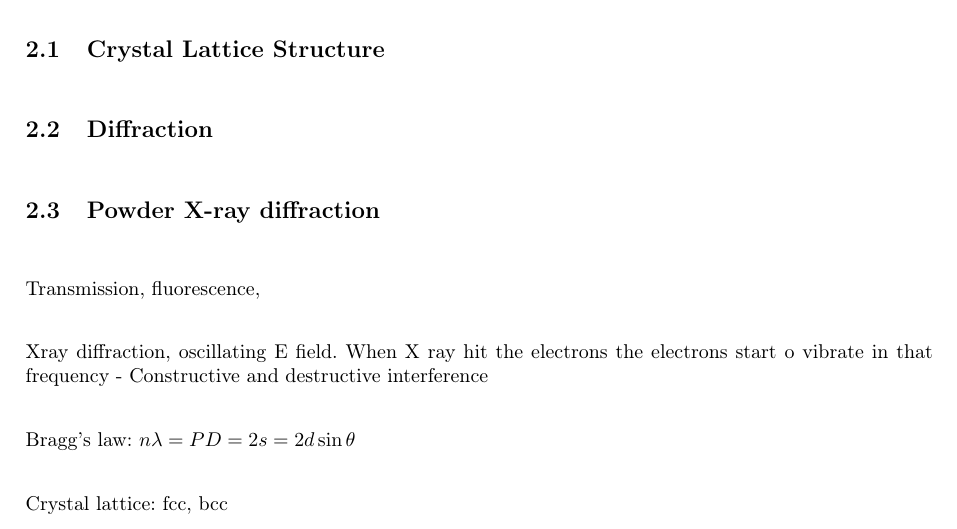
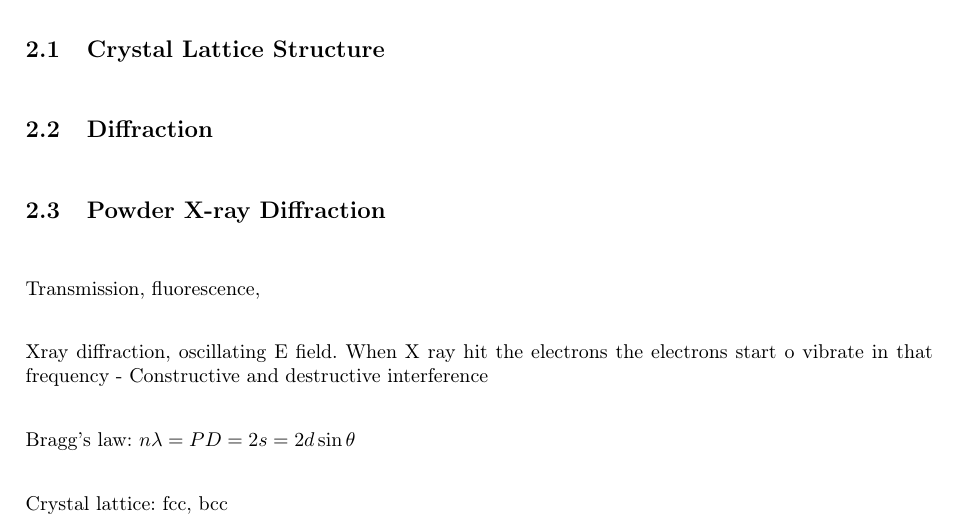
Before and after one commit to FredrikBergelv/PXRD_lab_FYSC23, a LaTeX document (PXRD_report/main.tex, which reads PXRD_report/Textfiles/1.Introduction.tex): part of page 3 of 5, cut so that both start at the same text. Compiled offline with pdfLaTeX.

Commit message:
subsection in theory

```diff
--- a/PXRD_report/Textfiles/1.Introduction.tex
+++ b/PXRD_report/Textfiles/1.Introduction.tex
@@ -7,7 +7,7 @@
 
 \subsection{Diffraction}
 
-\subsection{Powder X-ray diffraction}
+\subsection{Powder X-ray Diffraction}
 
 Transmission, fluorescence,
 
```
Also changed, not shown: PXRD_report/PXRD_report.pdf, 1 other file.
